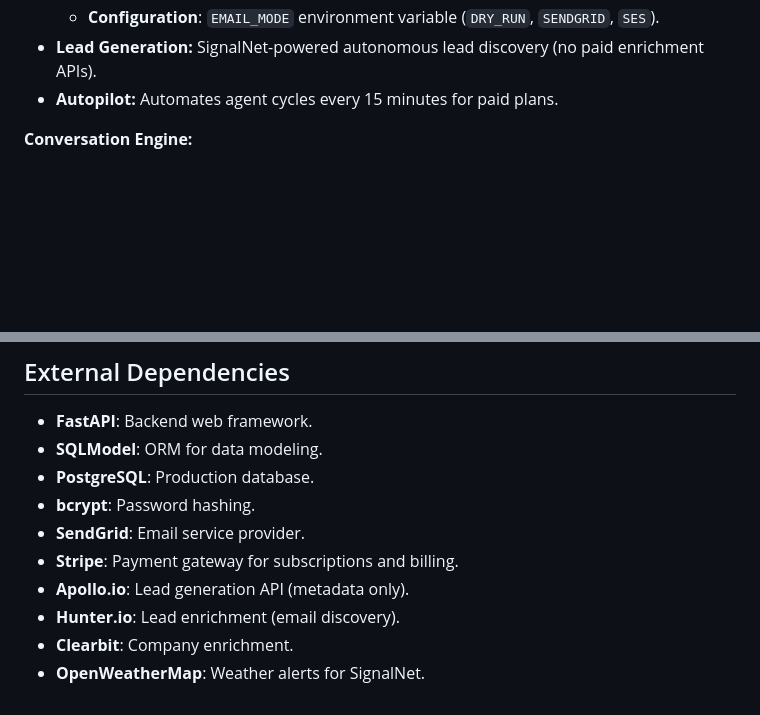
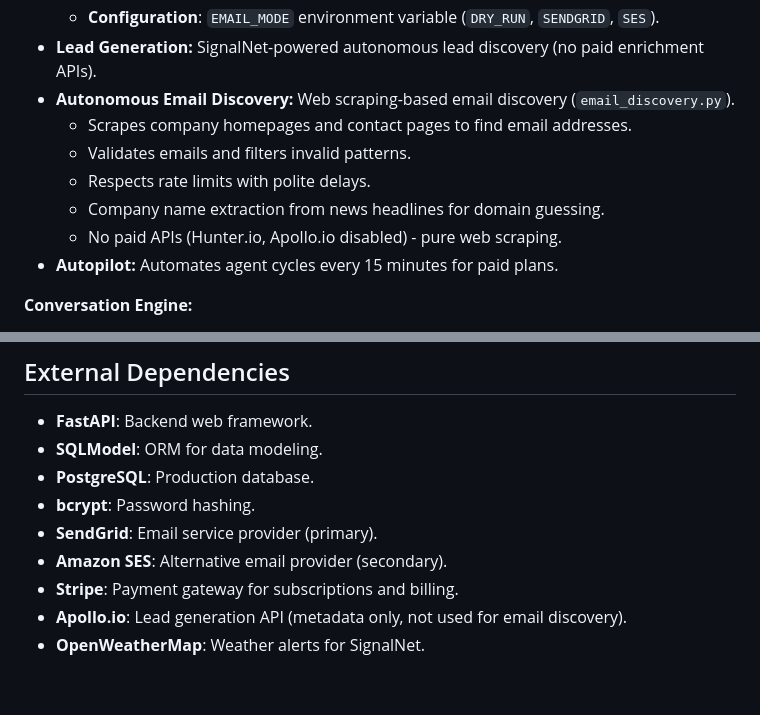
Before and after one commit to samuelhollidayv/hossagent-1, a Markdown page: replit.md, 2 parts joined by grey strips. Drawn GitHub-style; blank space fills up the shorter version.

Commit message:
Add autonomous email discovery and update email provider configurations
Add a new web scraping module for autonomous email discovery and update email provider configurations, disabling paid enrichment APIs.

Replit-Commit-Author: Agent
Replit-Commit-Session-Id: 11ef291b-6350-43d3-9e5e-70da003cc381
Replit-Commit-Checkpoint-Type: full_checkpoint
Replit-Commit-Event-Id: 710f32bb-5b0a-4aa8-ac52-29c3dd7c842a
Replit-Commit-Screenshot-Url: https://storage.googleapis.com/screenshot-production-us-central1/3deb0d27-ff61-45db-bb4d-20b509510745/11ef291b-6350-43d3-9e5e-70da003cc381/jWiJjmR

```diff
--- a/replit.md
+++ b/replit.md
@@ -68,6 +68,12 @@ HossAgent is built on a FastAPI backend, utilizing SQLModel for data persistence
   - **Email Routing**: TO: lead email, CC: customer email, REPLY-TO: customer email.
   - **Configuration**: `EMAIL_MODE` environment variable (`DRY_RUN`, `SENDGRID`, `SES`).
 - **Lead Generation:** SignalNet-powered autonomous lead discovery (no paid enrichment APIs).
+- **Autonomous Email Discovery:** Web scraping-based email discovery (`email_discovery.py`).
+  - Scrapes company homepages and contact pages to find email addresses.
+  - Validates emails and filters invalid patterns.
+  - Respects rate limits with polite delays.
+  - Company name extraction from news headlines for domain guessing.
+  - No paid APIs (Hunter.io, Apollo.io disabled) - pure web scraping.
 - **Autopilot:** Automates agent cycles every 15 minutes for paid plans.
 
 **Conversation Engine:**
@@ -90,9 +96,8 @@ HossAgent is built on a FastAPI backend, utilizing SQLModel for data persistence
 - **SQLModel**: ORM for data modeling.
 - **PostgreSQL**: Production database.
 - **bcrypt**: Password hashing.
-- **SendGrid**: Email service provider.
+- **SendGrid**: Email service provider (primary).
+- **Amazon SES**: Alternative email provider (secondary).
 - **Stripe**: Payment gateway for subscriptions and billing.
-- **Apollo.io**: Lead generation API (metadata only).
-- **Hunter.io**: Lead enrichment (email discovery).
-- **Clearbit**: Company enrichment.
+- **Apollo.io**: Lead generation API (metadata only, not used for email discovery).
 - **OpenWeatherMap**: Weather alerts for SignalNet.
```
